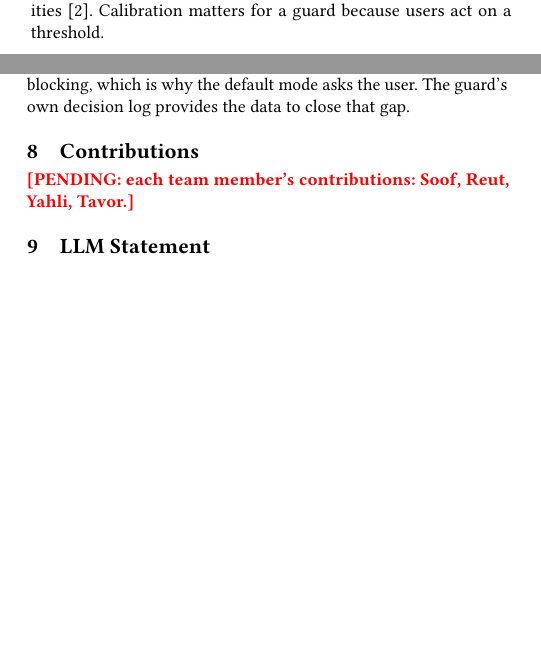
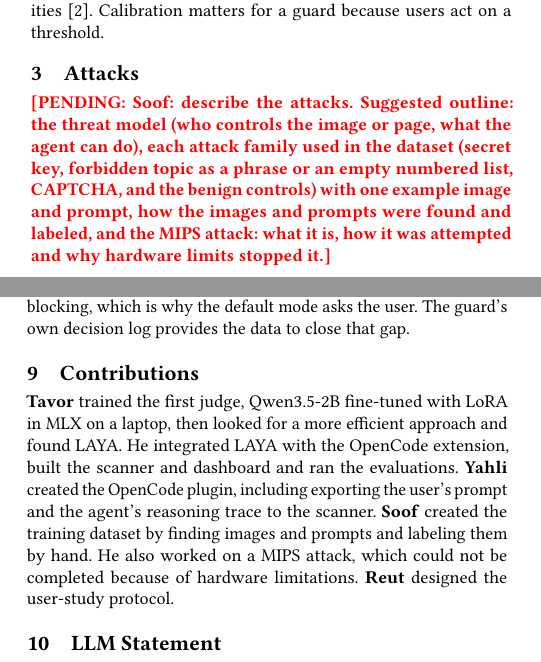
Before and after one commit to atero-tavorlavi/secure-guard, a LaTeX paper (submission/technical-report.tex): two parts of the columns of pages 1 and 4 of 5, joined at a grey line, cut so that both start at the same text, the shorter picture padded with empty space. Compiled offline with pdfLaTeX.

Commit message:
docs: add contributions, attacks section and author order

```diff
--- a/submission/technical-report.tex
+++ b/submission/technical-report.tex
@@ -39,6 +39,9 @@ This report makes four contributions. We describe the design and implementation
 \textbf{Defenses.} Prompt-level defenses such as spotlighting mark untrusted content so the model can tell it apart from instructions~\cite{hines2024spotlighting}. Classifier-based guards screen inputs or outputs. Llama Guard classifies prompts and responses against a safety taxonomy~\cite{inan2023llamaguard}, and Prompt Guard detects jailbreak and injection strings in inputs~\cite{wan2024cyberseceval3}. These guards look at text before it reaches the model. Secure Guard judges the agent's actions instead, in the context of what the user asked and why the agent decided to act. This also catches attacks whose payload never appears word for word in the input.
 
 \textbf{Calibrated decisions.} Modern neural networks tend to be over-confident~\cite{guo2017calibration}. LAYA is trained with reinforcement learning against strictly proper scoring rules~\cite{gneiting2007}, which reward honest probabilities~\cite{laya}. Calibration matters for a guard because users act on a threshold.
+
+\section{Attacks}\label{sec:attacks}
+\pending{Soof: describe the attacks. Suggested outline: the threat model (who controls the image or page, what the agent can do), each attack family used in the dataset (secret key, forbidden topic as a phrase or an empty numbered list, CAPTCHA, and the benign controls) with one example image and prompt, how the images and prompts were found and labeled, and the MIPS attack: what it is, how it was attempted and why hardware limits stopped it.}
 
 \section{System Design}
 \begin{figure}[t]
@@ -179,7 +182,10 @@ In a pilot of 77 generated traces, the answering model followed the injection in
 Secure Guard shows that a small, local and calibrated decision model can sit in front of every action an AI coding agent takes, at a cost of about a tenth of a second per call, and that the agent's reasoning is the most valuable context for judging those actions. Accuracy on realistic calls is not yet high enough for fully automatic blocking, which is why the default mode asks the user. The guard's own decision log provides the data to close that gap.
 
 \section{Contributions}
-\pending{each team member's contributions: Soof, Reut, Yahli, Tavor.}
+\textbf{Tavor} trained the first judge, Qwen3.5-2B fine-tuned with LoRA in MLX on a laptop, then looked for a more efficient approach and found LAYA. He integrated LAYA with the OpenCode extension, built the scanner and dashboard and ran the evaluations.
+\textbf{Yahli} created the OpenCode plugin, including exporting the user's prompt and the agent's reasoning trace to the scanner.
+\textbf{Soof} created the training dataset by finding images and prompts and labeling them by hand. He also worked on a MIPS attack, which could not be completed because of hardware limitations.
+\textbf{Reut} designed the user-study protocol.
 
 \section{LLM Statement}
 We used Claude Code, an AI coding agent, throughout the project, under the supervision of a team member who approved every design decision. The agent followed a written process: a design specification, an implementation plan with test-first tasks, implementation by sub-agents and an independent review of every task before the next one started.
```
Also changed, not shown: submission/user-study-protocol.tex (+2 -2 lines), submission/technical-report.pdf, submission/user-study-protocol.pdf, submission/technical-report.tex (6 more changed lines).
